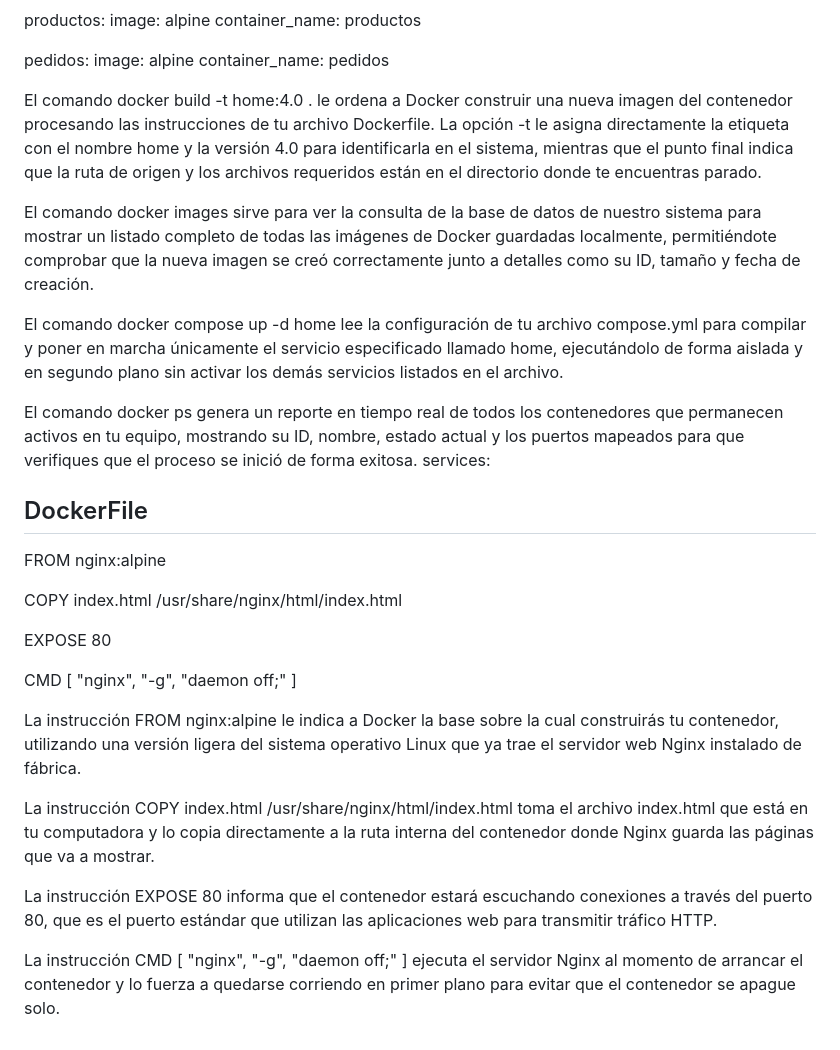
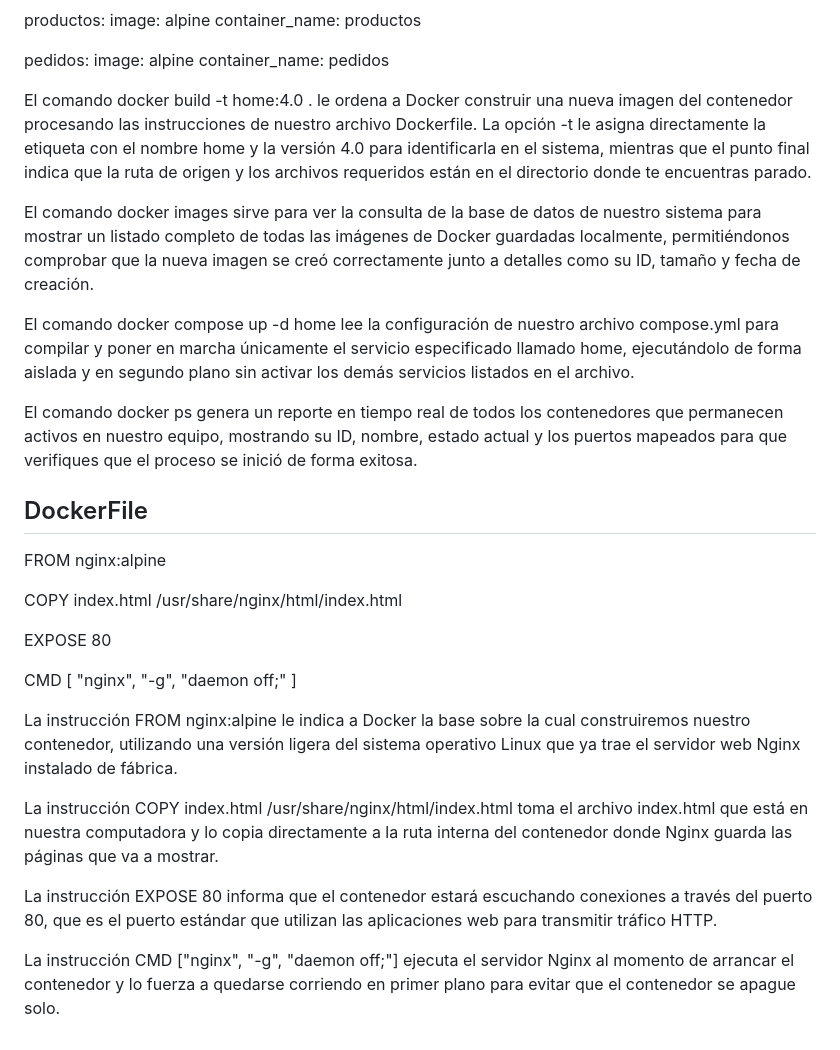
Before and after one commit to EdilsonMG/ecommerce, a Markdown page: README.md, the part around the change. Rendered like a GitHub page.

```diff
--- a/README.md
+++ b/README.md
@@ -87,15 +87,13 @@ Cada microservicio tiene su propia base de datos personal, así cuando haya un p
     image: alpine
     container_name: pedidos
 
-El comando docker build -t home:4.0 . le ordena a Docker construir una nueva imagen del contenedor procesando las instrucciones de tu archivo Dockerfile. La opción -t le asigna directamente la etiqueta con el nombre home y la versión 4.0 para identificarla en el sistema, mientras que el punto final indica que la ruta de origen y los archivos requeridos están en el directorio donde te encuentras parado.
+El comando docker build -t home:4.0 . le ordena a Docker construir una nueva imagen del contenedor procesando las instrucciones de nuestro archivo Dockerfile. La opción -t le asigna directamente la etiqueta con el nombre home y la versión 4.0 para identificarla en el sistema, mientras que el punto final indica que la ruta de origen y los archivos requeridos están en el directorio donde te encuentras parado.
 
-El comando docker images sirve para ver la consulta de la base de datos de nuestro sistema para mostrar un listado completo de todas las imágenes de Docker guardadas localmente, permitiéndote comprobar que la nueva imagen se creó correctamente junto a detalles como su ID, tamaño y fecha de creación.
+El comando docker images sirve para ver la consulta de la base de datos de nuestro sistema para mostrar un listado completo de todas las imágenes de Docker guardadas localmente, permitiéndonos comprobar que la nueva imagen se creó correctamente junto a detalles como su ID, tamaño y fecha de creación.
 
-El comando docker compose up -d home lee la configuración de tu archivo compose.yml para compilar y poner en marcha únicamente el servicio especificado llamado home, ejecutándolo de forma aislada y en segundo plano sin activar los demás servicios listados en el archivo.
+El comando docker compose up -d home lee la configuración de nuestro archivo compose.yml para compilar y poner en marcha únicamente el servicio especificado llamado home, ejecutándolo de forma aislada y en segundo plano sin activar los demás servicios listados en el archivo.
 
-El comando docker ps genera un reporte en tiempo real de todos los contenedores que permanecen activos en tu equipo, mostrando su ID, nombre, estado actual y los puertos mapeados para que verifiques que el proceso se inició de forma exitosa.
-services:
-
+El comando docker ps genera un reporte en tiempo real de todos los contenedores que permanecen activos en nuestro equipo, mostrando su ID, nombre, estado actual y los puertos mapeados para que verifiques que el proceso se inició de forma exitosa.
 
 
 
@@ -109,10 +107,10 @@ EXPOSE 80
 
 CMD [ "nginx", "-g", "daemon off;" ]
 
-La instrucción FROM nginx:alpine le indica a Docker la base sobre la cual construirás tu contenedor, utilizando una versión ligera del sistema operativo Linux que ya trae el servidor web Nginx instalado de fábrica.
+La instrucción FROM nginx:alpine le indica a Docker la base sobre la cual construiremos nuestro contenedor, utilizando una versión ligera del sistema operativo Linux que ya trae el servidor web Nginx instalado de fábrica.
 
-La instrucción COPY index.html /usr/share/nginx/html/index.html toma el archivo index.html que está en tu computadora y lo copia directamente a la ruta interna del contenedor donde Nginx guarda las páginas que va a mostrar.
+La instrucción COPY index.html /usr/share/nginx/html/index.html toma el archivo index.html que está en nuestra computadora y lo copia directamente a la ruta interna del contenedor donde Nginx guarda las páginas que va a mostrar.
 
 La instrucción EXPOSE 80 informa que el contenedor estará escuchando conexiones a través del puerto 80, que es el puerto estándar que utilizan las aplicaciones web para transmitir tráfico HTTP.
 
-La instrucción CMD [ "nginx", "-g", "daemon off;" ] ejecuta el servidor Nginx al momento de arrancar el contenedor y lo fuerza a quedarse corriendo en primer plano para evitar que el contenedor se apague solo.
+La instrucción CMD  ["nginx", "-g", "daemon off;"] ejecuta el servidor Nginx al momento de arrancar el contenedor y lo fuerza a quedarse corriendo en primer plano para evitar que el contenedor se apague solo.
```
